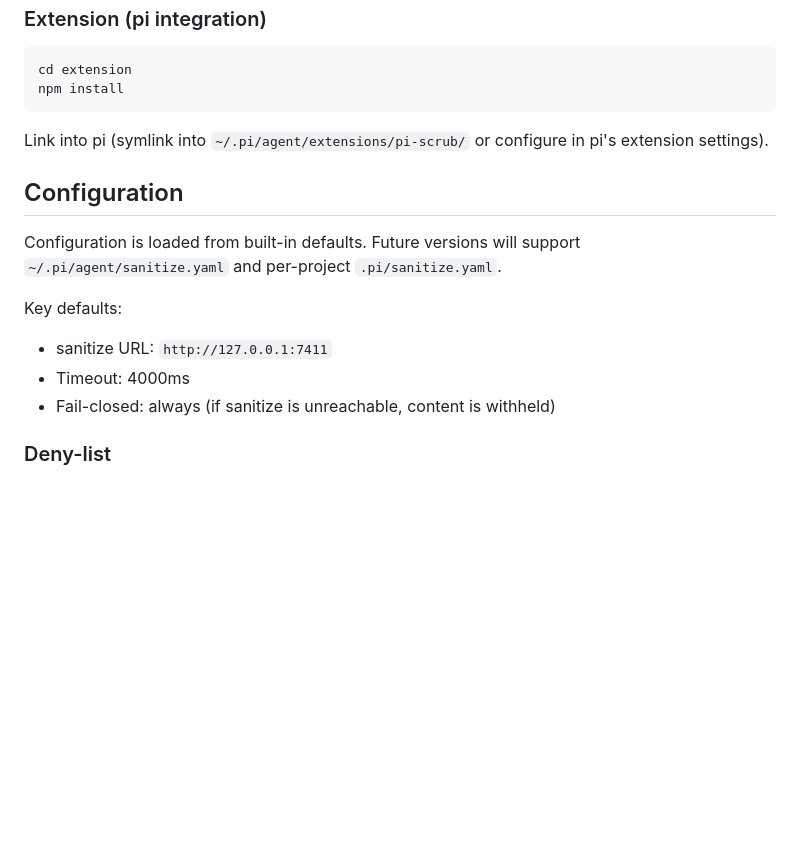
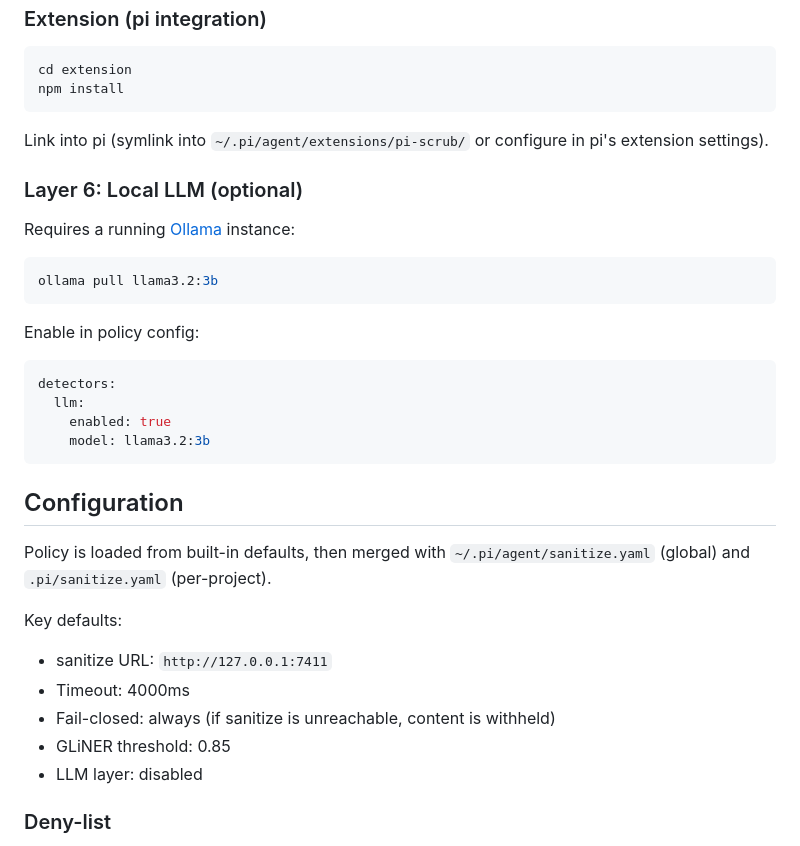
Before and after one commit to vgudzhev/sanitize, a Markdown page: README.md, the part around one of its changes. Drawn GitHub-style; blank space fills up the shorter version.

````diff
--- a/README.md
+++ b/README.md
@@ -28,14 +57,32 @@ npm install
 
 Link into pi (symlink into `~/.pi/agent/extensions/pi-scrub/` or configure in pi's extension settings).
 
+### Layer 6: Local LLM (optional)
+
+Requires a running [Ollama](https://ollama.com) instance:
+
+```bash
+ollama pull llama3.2:3b
+```
+
+Enable in policy config:
+```yaml
+detectors:
+  llm:
+    enabled: true
+    model: llama3.2:3b
+```
+
 ## Configuration
 
-Configuration is loaded from built-in defaults. Future versions will support `~/.pi/agent/sanitize.yaml` and per-project `.pi/sanitize.yaml`.
+Policy is loaded from built-in defaults, then merged with `~/.pi/agent/sanitize.yaml` (global) and `.pi/sanitize.yaml` (per-project).
 
 Key defaults:
 - sanitize URL: `http://127.0.0.1:7411`
 - Timeout: 4000ms
 - Fail-closed: always (if sanitize is unreachable, content is withheld)
+- GLiNER threshold: 0.85
+- LLM layer: disabled
 
 ### Deny-list
 
````
Also changed, not shown: other parts of README.md (+45 -23 lines).
